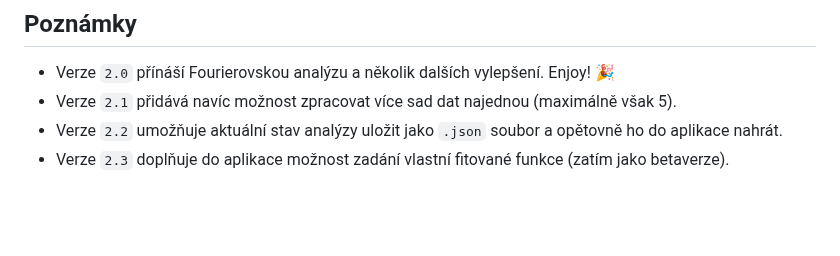
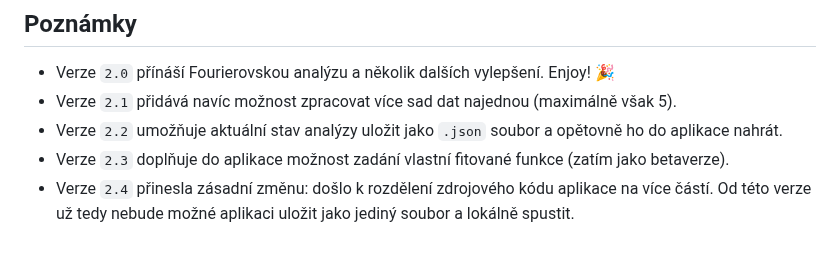
Before and after one commit to simons-implant/regrese, a Markdown page: navod.md, the part around the change. Rendered like a GitHub page; blank space fills up the shorter version.

Commit message:
Update version 2.4 changes in navod.md
Version 2.4 introduces a significant change by splitting the application's source code into multiple parts, making it impossible to save the application as a single file and run it locally.

```diff
--- a/navod.md
+++ b/navod.md
@@ -24,3 +24,4 @@ Nad grafem se zobrazuje legenda, ve které mohou být celkem 4 pojmy: `Data` ozn
 - Verze `2.1` přidává navíc možnost zpracovat více sad dat najednou (maximálně však 5).
 - Verze `2.2` umožňuje aktuální stav analýzy uložit jako `.json` soubor a opětovně ho do aplikace nahrát.
 - Verze `2.3` doplňuje do aplikace možnost zadání vlastní fitované funkce (zatím jako betaverze).
+- Verze `2.4` přinesla zásadní změnu: došlo k rozdělení zdrojového kódu aplikace na více částí. Od této verze už tedy nebude možné aplikaci uložit jako jediný soubor a lokálně spustit.
```
